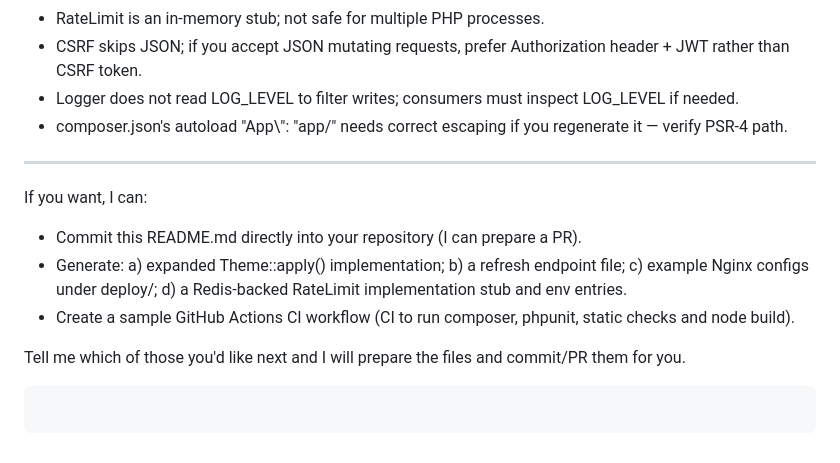
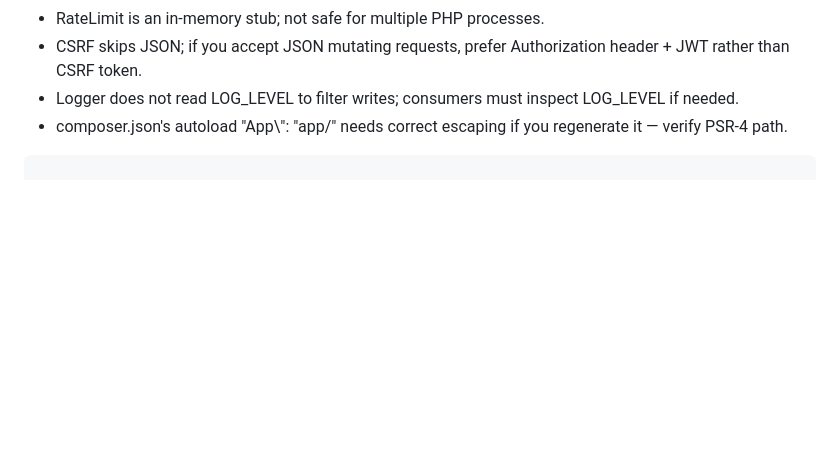
Before and after one commit to alexmejiaIMPRO/BastionPHP, a Markdown page: README.md, the part around the change. Rendered like a GitHub page; blank space fills up the shorter version.

````diff
--- a/README.md
+++ b/README.md
@@ -618,13 +618,4 @@ $this->singleton(\App\Services\MyService::class, fn() => new \App\Services\MySer
 - Logger does not read LOG_LEVEL to filter writes; consumers must inspect LOG_LEVEL if needed.
 - composer.json's autoload "App\\\": "app/" needs correct escaping if you regenerate it — verify PSR-4 path.
 
----
-
-If you want, I can:
-- Commit this README.md directly into your repository (I can prepare a PR).
-- Generate: a) expanded Theme::apply() implementation; b) a refresh endpoint file; c) example Nginx configs under deploy/; d) a Redis-backed RateLimit implementation stub and env entries.
-- Create a sample GitHub Actions CI workflow (CI to run composer, phpunit, static checks and node build).
-
-Tell me which of those you'd like next and I will prepare the files and commit/PR them for you.
 ```
-```
````
